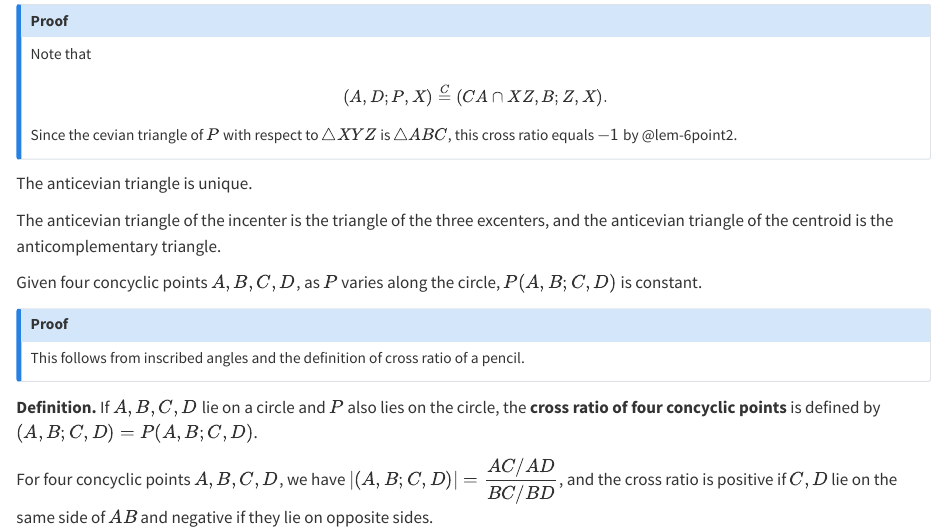
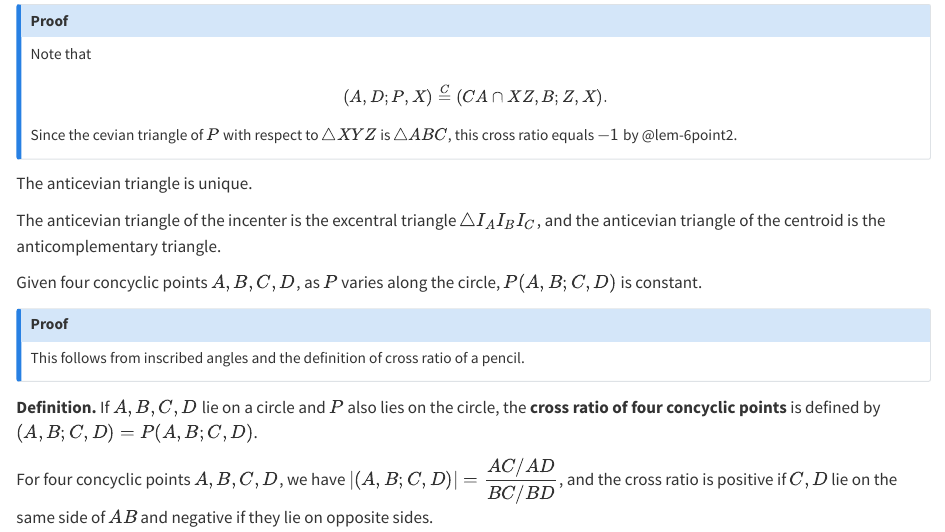
Before and after one commit to ckliao914/Plane-Geometry, a Quarto document (NoteEn/Sec6.qmd): the page in a window 1100 px wide, from 1790 px down. Rendered offline with R 4.5, knitr and Pandoc in place of Quarto, with nearby package versions.

Commit message:
Update Sec6.qmd

```diff
--- a/NoteEn/Sec6.qmd
+++ b/NoteEn/Sec6.qmd
@@ -149,7 +149,7 @@ The anticevian triangle is unique.
 :::
 
 ::: {#cor-6point6}
-The anticevian triangle of the incenter is the triangle of the three excenters, and the anticevian triangle of the centroid is the anticomplementary triangle.
+The anticevian triangle of the incenter is the excentral triangle $\triangle I_A I_B I_C$, and the anticevian triangle of the centroid is the anticomplementary triangle.
 :::
 
 ::: {#thm-6point5}
```
